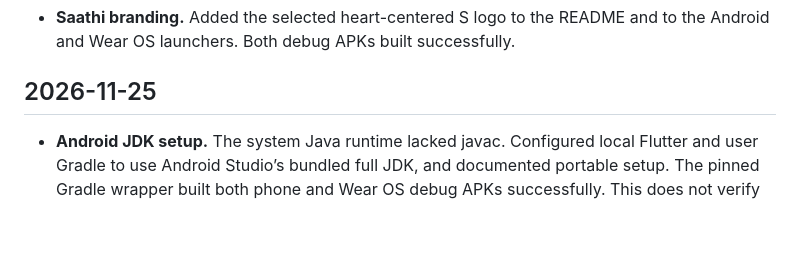
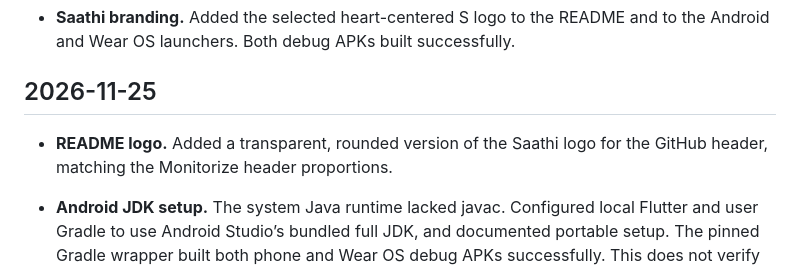
Before and after one commit to teem-vortex/saathi, a Markdown page: AI-Wiki/Work-Log.md, the part around the change. Rendered like a GitHub page; blank space fills up the shorter version.

```diff
--- a/AI-Wiki/Work-Log.md
+++ b/AI-Wiki/Work-Log.md
@@ -3,6 +3,8 @@
 - **Saathi branding.** Added the selected heart-centered S logo to the README and to the Android and Wear OS launchers. Both debug APKs built successfully.
 
 ## 2026-11-25
+
+- **README logo.** Added a transparent, rounded version of the Saathi logo for the GitHub header, matching the Monitorize header proportions.
 
 - **Android JDK setup.** The system Java runtime lacked javac. Configured local Flutter and user Gradle to use Android Studio’s bundled full JDK, and documented portable setup. The pinned Gradle wrapper built both phone and Wear OS debug APKs successfully. This does not verify device behavior or configured sign-in.
 
```
Also changed, not shown: README.md (+1 -1 lines), assets/saathi-readme-icon.png (added).
